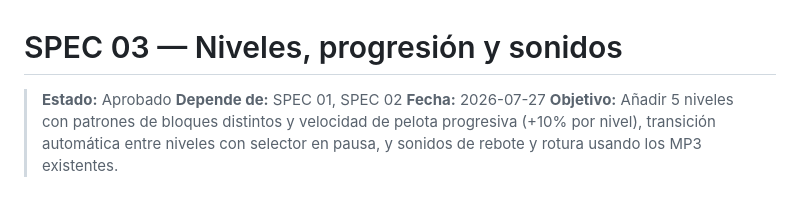
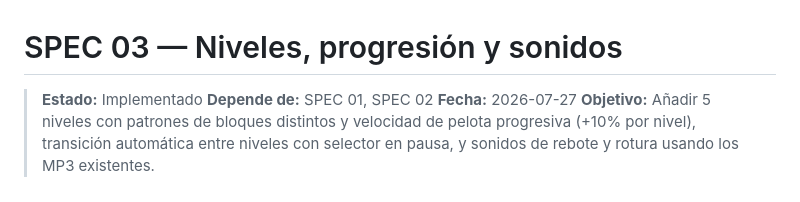
Before and after one commit to xElSebax/04-arkanoid, a Markdown page: specs/03-levels-and-sounds.md, the part around one of its changes. Rendered like a GitHub page.

```diff
--- a/specs/03-levels-and-sounds.md
+++ b/specs/03-levels-and-sounds.md
@@ -1,6 +1,6 @@
 # SPEC 03 — Niveles, progresión y sonidos
 
-> **Estado:** Aprobado
+> **Estado:** Implementado
 > **Depende de:** SPEC 01, SPEC 02
 > **Fecha:** 2026-07-27
 > **Objetivo:** Añadir 5 niveles con patrones de bloques distintos y velocidad de pelota progresiva (+10% por nivel), transición automática entre niveles con selector en pausa, y sonidos de rebote y rotura usando los MP3 existentes.
```
Also changed, not shown: other parts of specs/03-levels-and-sounds.md (+17 -17 lines).
